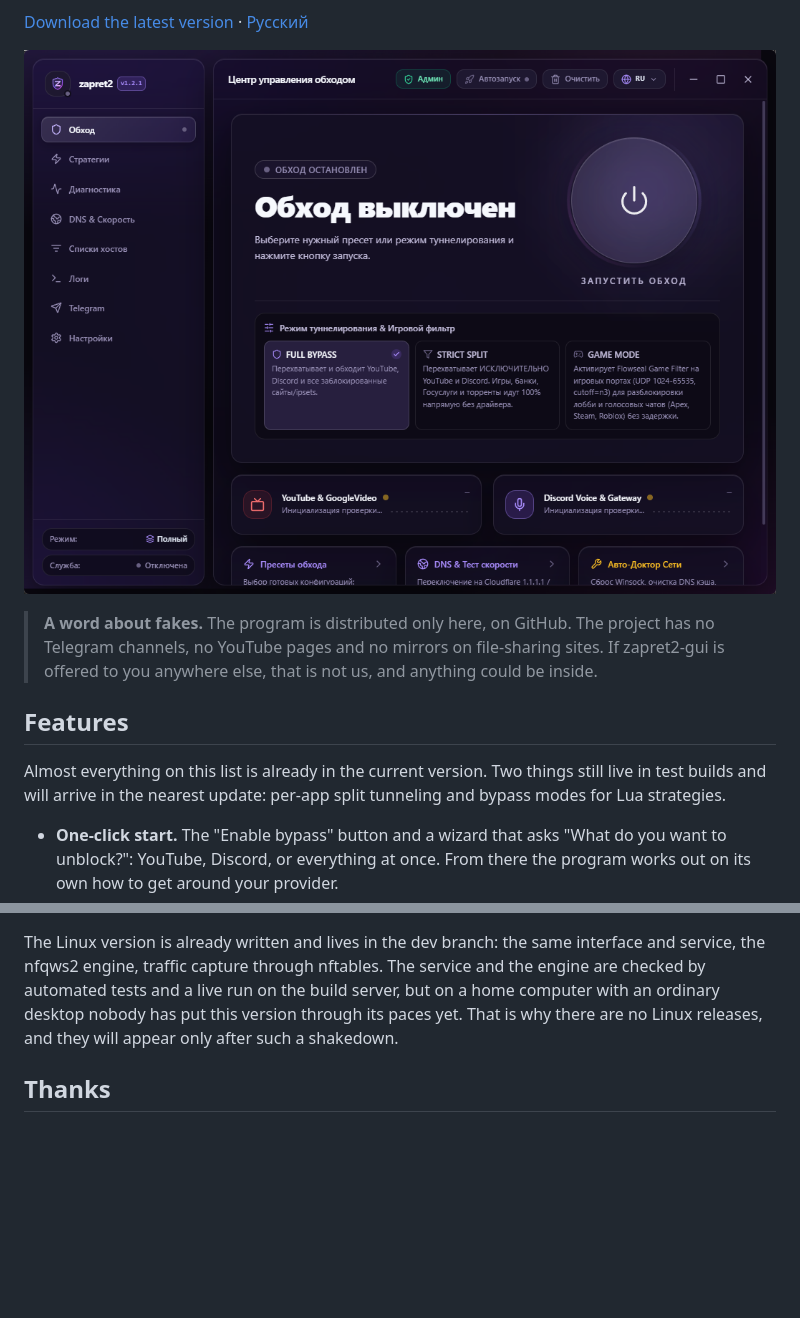
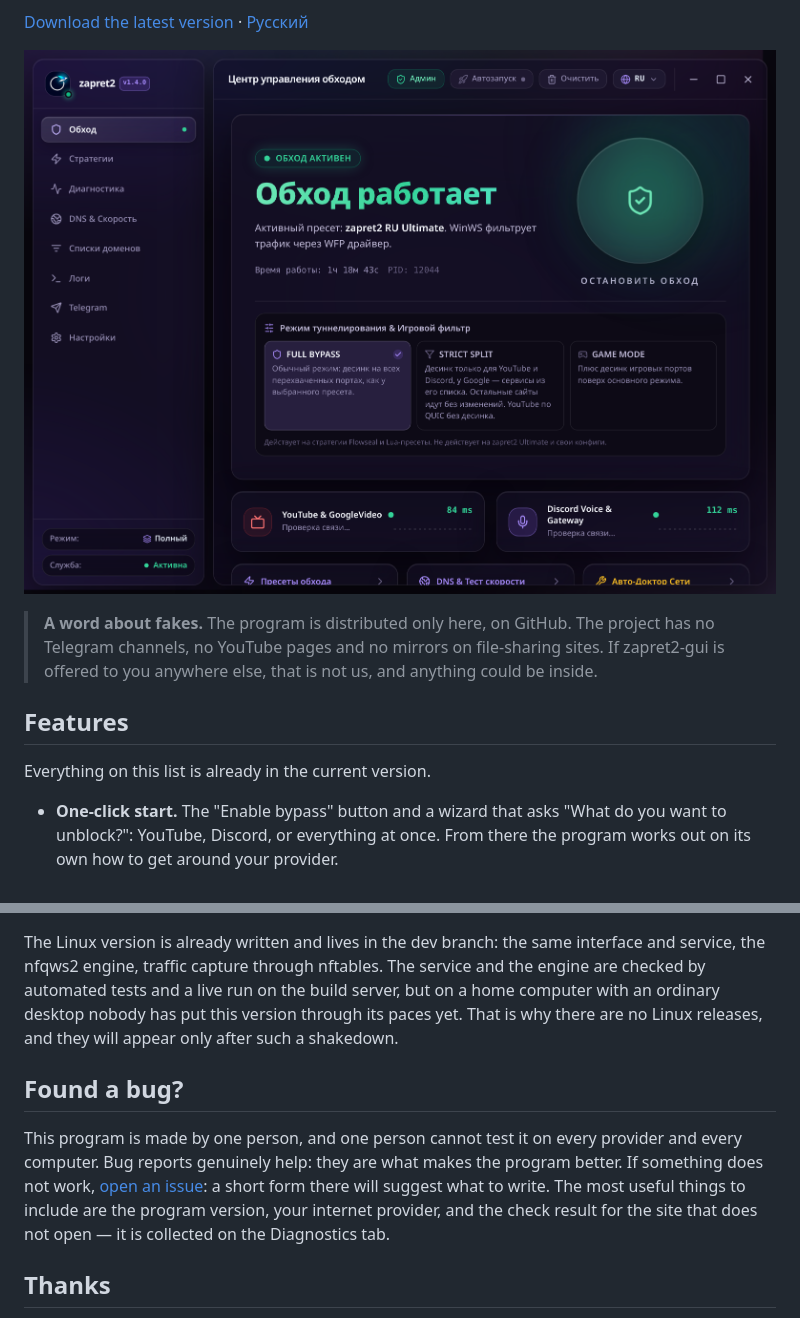
Before and after one commit to mqclass/zapret2-gui, a Markdown page: README_EN.md, 2 parts joined by grey strips. Drawn GitHub-style; pictures changed too: assets/screenshot.png; blank space fills up the shorter version.

```diff
--- a/README_EN.md
+++ b/README_EN.md
@@ -26,7 +26,7 @@ Under the hood is the [zapret2](https://github.com/bol-van/zapret2) engine by bo
 
 ## Features
 
-Almost everything on this list is already in the current version. Two things still live in test builds and will arrive in the nearest update: per-app split tunneling and bypass modes for Lua strategies.
+Everything on this list is already in the current version.
 
 - **One-click start.** The "Enable bypass" button and a wizard that asks "What do you want to unblock?": YouTube, Discord, or everything at once. From there the program works out on its own how to get around your provider.
 - **It repairs itself when the provider tightens the blocks.** A familiar story: yesterday everything opened, today YouTube is dead. Auto-tuning runs through the ready-made strategies (there are more than a dozen) and keeps the one that works right now. A separate watchdog keeps an eye on the bypass in the background and runs the same tuning when quality degrades, without you lifting a finger.
@@ -82,6 +82,10 @@ There are no compiled files in the repository, and that is verifiable. During th
 
 The Linux version is already written and lives in the dev branch: the same interface and service, the nfqws2 engine, traffic capture through nftables. The service and the engine are checked by automated tests and a live run on the build server, but on a home computer with an ordinary desktop nobody has put this version through its paces yet. That is why there are no Linux releases, and they will appear only after such a shakedown.
 
+## Found a bug?
+
+This program is made by one person, and one person cannot test it on every provider and every computer. Bug reports genuinely help: they are what makes the program better. If something does not work, [open an issue](https://github.com/mqclass/zapret2-gui/issues/new/choose): a short form there will suggest what to write. The most useful things to include are the program version, your internet provider, and the check result for the site that does not open — it is collected on the Diagnostics tab.
+
 ## Thanks
 
 - [bol-van](https://github.com/bol-van/zapret2) for the zapret2 engine and the DPI bypass method itself.
```
Also changed, not shown: README.md (+5 -1 lines), 3 other files.
